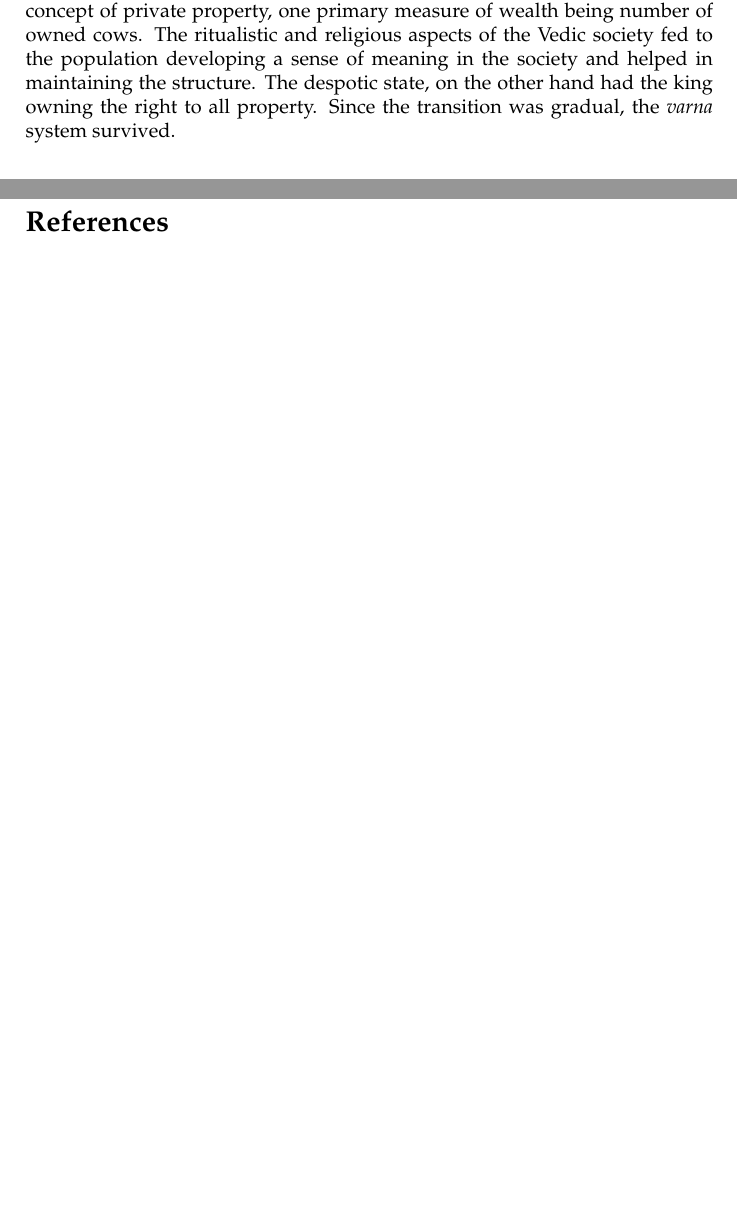
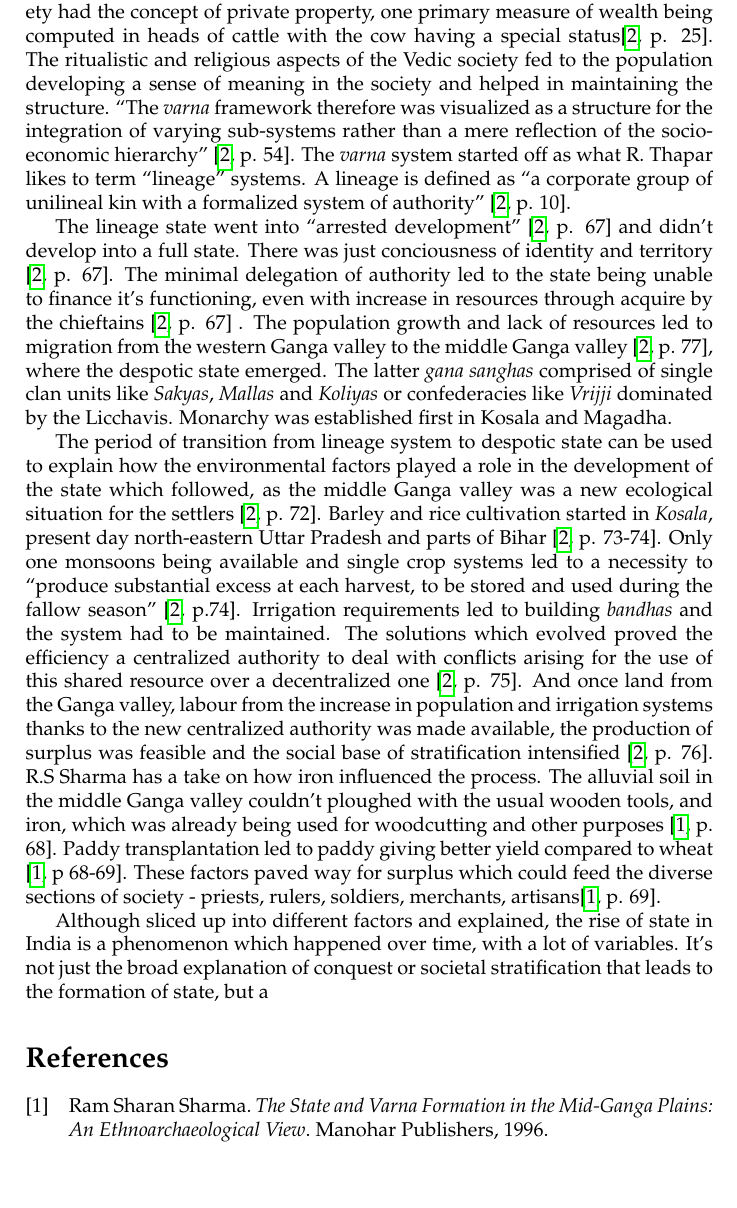
Before and after one commit to jerinphilip/spring-17, a LaTeX document (state-in-colonial-india/term-papers/mid-1/src/main.tex): two parts of pages 1 and 2 of 2 before the commit and part of page 2 of 3 after it, the two joined at a grey line, cut so that both start at the same text, the shorter picture padded with empty space. Compiled offline with pdfLaTeX.

Commit message:
~1000 draft

```diff
--- a/state-in-colonial-india/term-papers/mid-1/src/main.tex
+++ b/state-in-colonial-india/term-papers/mid-1/src/main.tex
@@ -58,8 +63,0 @@ on the work constituent population did, but slowly arose hierarchy in
-the system. \textit{Shudras} continued to grow, with sublevels
-indicating touchables and untouchables. The Vedic society had the
-concept of private property, one primary measure of wealth being  number
-of owned cows. The ritualistic and religious aspects of the Vedic
-society fed to the population developing a sense of meaning in the
-society and helped in maintaining the structure. The despotic state, on
-the other hand had the king owning the right to all property. Since the
-transition was gradual, the \textit{varna} system survived.
@@ -66,7 +71,73 @@ transition was gradual, the \textit{varna} system survived.
+\textit{Shudras} continued to grow, with sublevels indicating touchables
+and untouchables. The Vedic society had the concept of private property,
+one primary measure of wealth being computed in heads of cattle with the
+cow having a special status\cite[p. 25]{thapar1984lineage}. The
+ritualistic and religious aspects of the Vedic society fed to the
+population developing a sense of meaning in the society and helped in
+maintaining the structure. ``The \textit{varna} framework therefore was
+visualized as a structure for the integration of varying sub-systems
+rather than a mere reflection of the socio-economic
+hierarchy'' \cite[p. 54]{thapar1984lineage}. The \textit{varna} system
+started off as what R. Thapar likes to term ``lineage'' systems. A
+lineage is defined as ``a corporate group of unilineal kin with a
+formalized system of authority'' \cite[p. 10]{thapar1984lineage}.
+
+% TODO : Define lineage state above.
+The lineage state went into ``arrested development'' \cite[p.
+67]{thapar1984lineage} and didn't develop into a full state. There was
+just conciousness of identity and territory \cite[p.
+67]{thapar1984lineage}.  The minimal delegation of authority led to the
+state being unable to finance it's functioning, even with increase in
+resources through acquire by the chieftains \cite[p.
+67]{thapar1984lineage} . The population growth and lack of resources led
+to migration from the western Ganga valley to the middle Ganga valley
+\cite[p. 77]{thapar1984lineage}, where the despotic state emerged.
+% TODO : Define gana sangha somewhere above.
+The latter \textit{gana sanghas} comprised of single clan units like
+\textit{Sakyas}, \textit{Mallas} and \textit{Koliyas} or confederacies
+like \textit{Vrijji} dominated by the {Licchavis}.  Monarchy was
+established first in Kosala and Magadha.
+
+
+The period of transition from lineage system to despotic state can be
+used to explain how the environmental factors played a role in the
+development of the state which followed, as the middle Ganga valley was
+a new ecological situation for the settlers \cite[p.
+72]{thapar1984lineage}. Barley and rice cultivation started in
+\textit{Kosala}, present day north-eastern Uttar Pradesh and parts of
+Bihar \cite[p. 73-74]{thapar1984lineage}. Only one monsoons being
+available and single crop systems led to a necessity to ``produce
+substantial excess at each harvest, to be stored and used during the
+fallow season'' \cite[p.74]{thapar1984lineage}. Irrigation requirements
+led to building \textit{bandhas} and the system had to be maintained.
+The solutions which evolved proved the efficiency a centralized
+authority to deal with conflicts arising for the use of this shared
+resource over a decentralized one \cite[p. 75]{thapar1984lineage}. And
+once land from the Ganga valley, labour from the increase in population
+and irrigation systems thanks to the new centralized authority was made
+available, the production of surplus was feasible and the social base of
+stratification intensified \cite[p. 76]{thapar1984lineage}. R.S Sharma
+has a take on how iron influenced the process. The alluvial soil in the
+middle Ganga valley couldn't ploughed with the usual wooden tools, and
+iron, which was already being used for woodcutting and other purposes
+\cite[p. 68]{sharma1996state}. Paddy transplantation led to paddy giving
+better yield compared to wheat \cite[p 68-69]{sharma1996state}. These
+factors paved way for surplus which could feed the diverse sections of
+society - priests, rulers, soldiers, merchants, artisans\cite[p.
+69]{sharma1996state}.
+
 
 % Social/Cultural Background
 
 % Ideology of State
+
+
+% Conclusion
+Although sliced up into different factors and explained, the rise of
+state in India is a phenomenon which happened over time, with a lot of
+variables. It's not just the broad explanation of conquest or societal
+stratification that leads to the formation of state, but a
+
 \printbibliography
 
 \end{document}
```
Also changed, not shown: state-in-colonial-india/term-papers/mid-1/src/main.tex (25 more changed lines).
